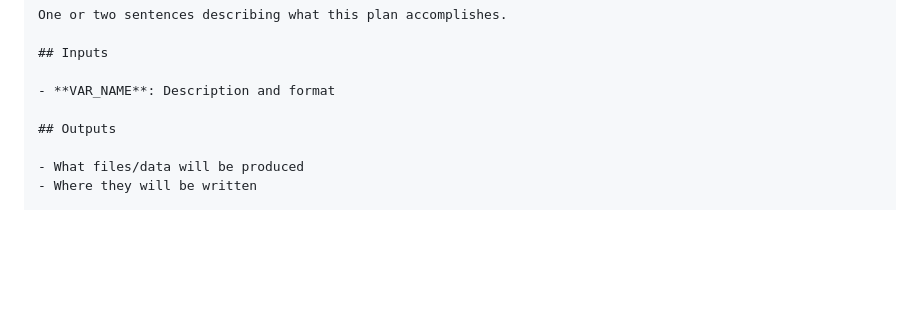
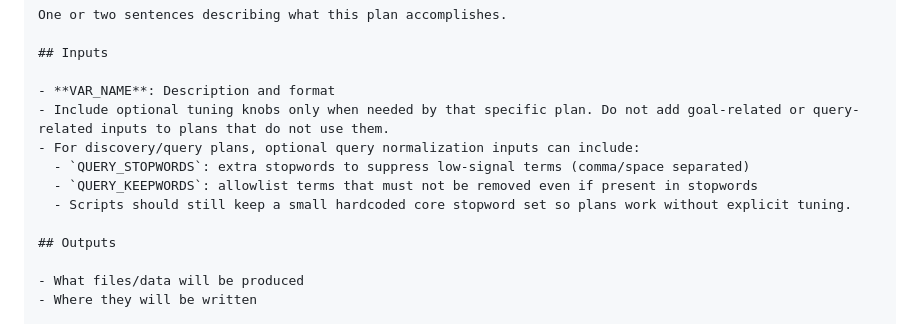
Before and after one commit to bigbertharig/llm_orchestration, a Markdown page: shared/workspace/PLAN_FORMAT.md, the part around the change. GitHub-like rendering; blank space fills up the shorter version.

Commit message:
Document optional stopword inputs for discovery plans

```diff
--- a/shared/workspace/PLAN_FORMAT.md
+++ b/shared/workspace/PLAN_FORMAT.md
@@ -74,6 +74,11 @@ One or two sentences describing what this plan accomplishes.
 ## Inputs
 
 - **VAR_NAME**: Description and format
+- Include optional tuning knobs only when needed by that specific plan. Do not add goal-related or query-related inputs to plans that do not use them.
+- For discovery/query plans, optional query normalization inputs can include:
+  - `QUERY_STOPWORDS`: extra stopwords to suppress low-signal terms (comma/space separated)
+  - `QUERY_KEEPWORDS`: allowlist terms that must not be removed even if present in stopwords
+  - Scripts should still keep a small hardcoded core stopword set so plans work without explicit tuning.
 
 ## Outputs
 
```
